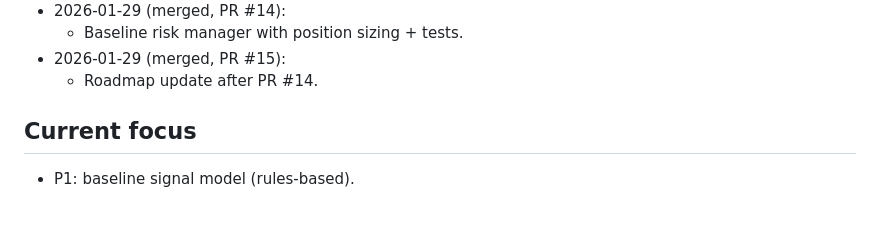
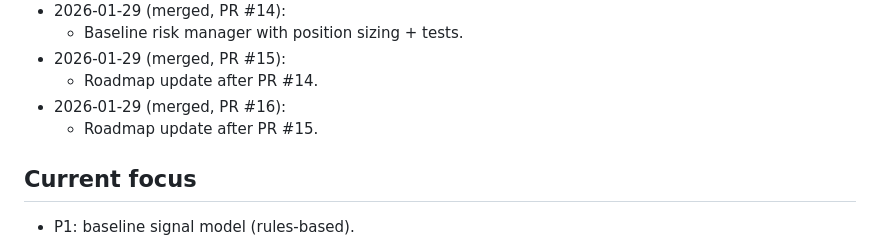
Before and after one commit to benoit-bremaud/trading-bot-app, a Markdown page: ROADMAP.md, the part around the change. Rendered like a GitHub page; blank space fills up the shorter version.

Commit message:
Add roadmap entry for PR 16

```diff
--- a/ROADMAP.md
+++ b/ROADMAP.md
@@ -114,6 +114,8 @@
   - Baseline risk manager with position sizing + tests.
 - 2026-01-29 (merged, PR #15):
   - Roadmap update after PR #14.
+- 2026-01-29 (merged, PR #16):
+  - Roadmap update after PR #15.
 
 ## Current focus
 - P1: baseline signal model (rules-based).
```
